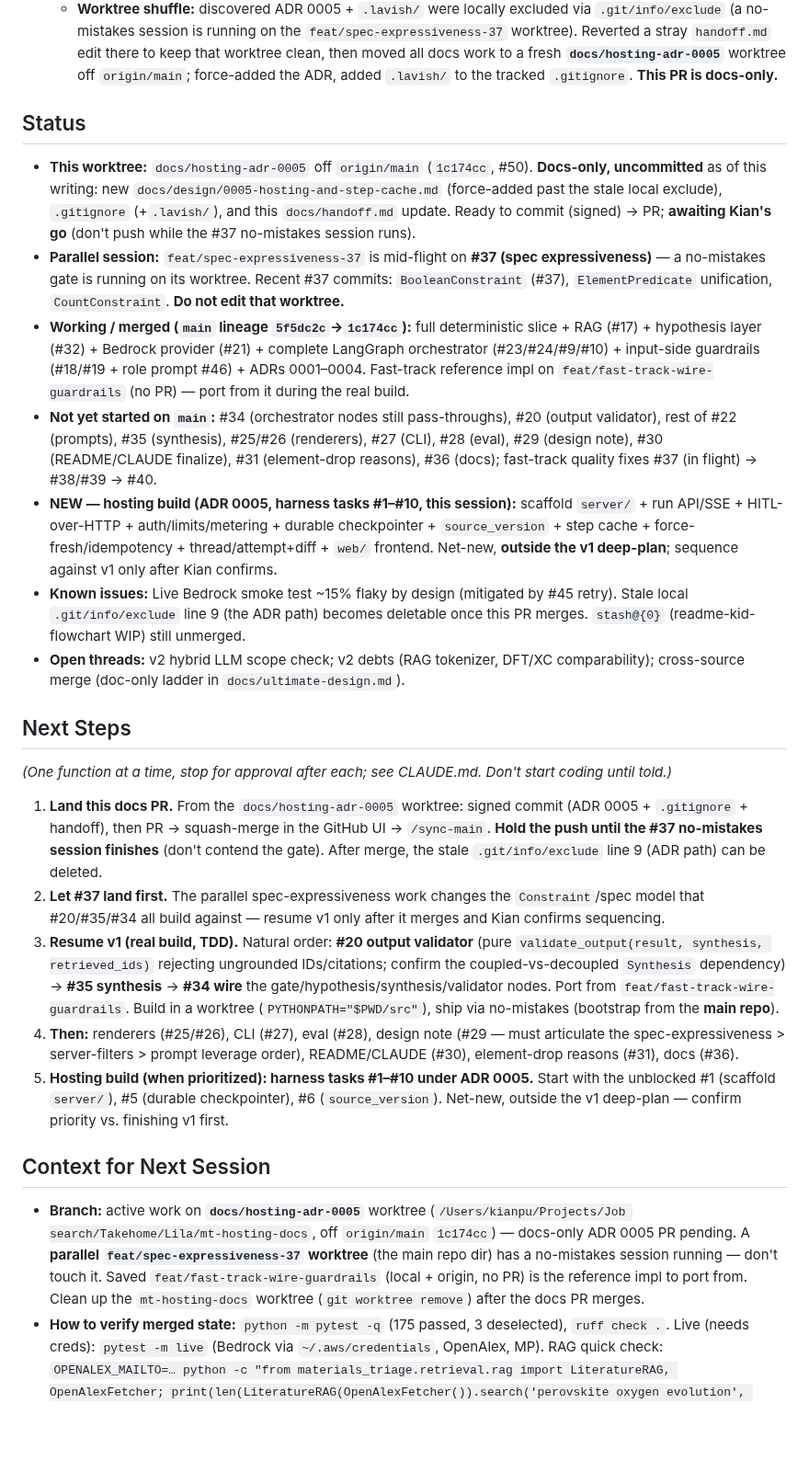
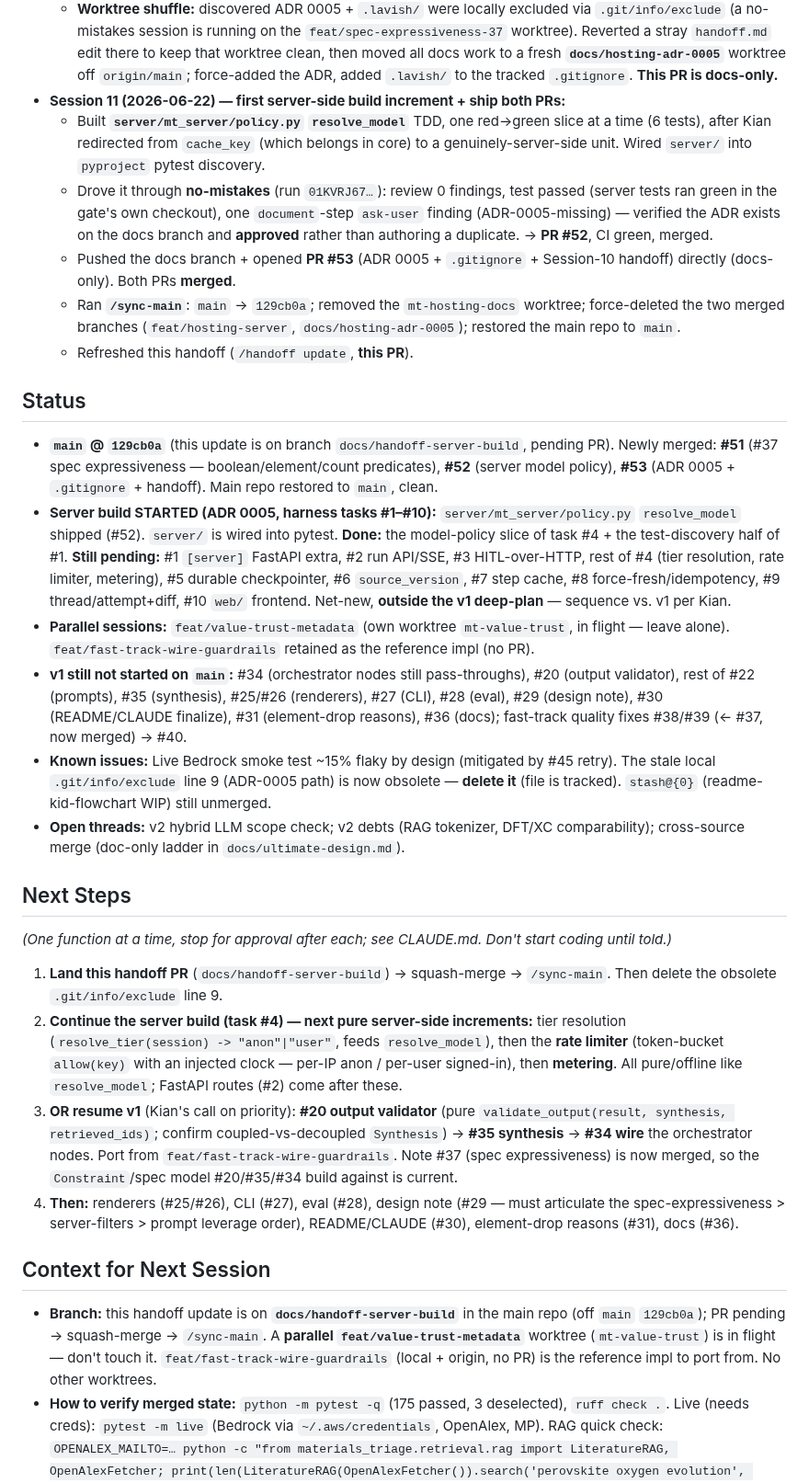
Before and after one commit to kianpu34593/materials-triage, a Markdown page: docs/handoff.md, the part around one of its changes. Shown at 92% size. GitHub-like rendering; blank space fills up the shorter version.

Commit message:
docs(handoff): record Session 11 server build + sync after #51/#52/#53
Append the first server-side build increment (resolve_model / PR #52), the
two-PR ship (#52 server, #53 ADR 0005), and the /sync-main result (main @
129cb0a, merged branches pruned, repo restored to main). Refresh Files,
Discoveries (cache-belongs-in-core, gate-runs-in-own-worktree, cross-branch
ask-user finding), Status, and Next Steps.

Co-Authored-By: Claude Opus 4.8 (1M context) <noreply@anthropic.com>

```diff
--- a/docs/handoff.md
+++ b/docs/handoff.md
@@ -369,60 +394,64 @@ merged (#48/#49) — the real build re-implements via TDD.
     `handoff.md` edit there to keep that worktree clean, then moved all docs work to a fresh
     **`docs/hosting-adr-0005`** worktree off `origin/main`; force-added the ADR, added `.lavish/` to the
     tracked `.gitignore`. **This PR is docs-only.**
+- **Session 11 (2026-06-22) — first server-side build increment + ship both PRs:**
+  - Built **`server/mt_server/policy.py` `resolve_model`** TDD, one red→green slice at a time (6 tests),
+    after Kian redirected from `cache_key` (which belongs in core) to a genuinely-server-side unit.
+    Wired `server/` into `pyproject` pytest discovery.
+  - Drove it through **no-mistakes** (run `01KVRJ67…`): review 0 findings, test passed (server tests ran
+    green in the gate's own checkout), one `document`-step `ask-user` finding (ADR-0005-missing) — verified
+    the ADR exists on the docs branch and **approved** rather than authoring a duplicate. → **PR #52**,
+    CI green, merged.
+  - Pushed the docs branch + opened **PR #53** (ADR 0005 + `.gitignore` + Session-10 handoff) directly
+    (docs-only). Both PRs **merged**.
+  - Ran **`/sync-main`**: `main` → `129cb0a`; removed the `mt-hosting-docs` worktree; force-deleted the
+    two merged branches (`feat/hosting-server`, `docs/hosting-adr-0005`); restored the main repo to `main`.
+  - Refreshed this handoff (`/handoff update`, **this PR**).
 
 ## Status
-- **This worktree:** `docs/hosting-adr-0005` off `origin/main` (`1c174cc`, #50). **Docs-only,
-  uncommitted** as of this writing: new `docs/design/0005-hosting-and-step-cache.md` (force-added past
-  the stale local exclude), `.gitignore` (+`.lavish/`), and this `docs/handoff.md` update. Ready to
-  commit (signed) → PR; **awaiting Kian's go** (don't push while the #37 no-mistakes session runs).
-- **Parallel session:** `feat/spec-expressiveness-37` is mid-flight on **#37 (spec expressiveness)** —
-  a no-mistakes gate is running on its worktree. Recent #37 commits: `BooleanConstraint` (#37),
-  `ElementPredicate` unification, `CountConstraint`. **Do not edit that worktree.**
-- **Working / merged (`main` lineage `5f5dc2c`→`1c174cc`):** full deterministic slice + RAG (#17) +
-  hypothesis layer (#32) + Bedrock provider (#21) + complete LangGraph orchestrator (#23/#24/#9/#10) +
-  input-side guardrails (#18/#19 + role prompt #46) + ADRs 0001–0004. Fast-track reference impl on
-  `feat/fast-track-wire-guardrails` (no PR) — port from it during the real build.
-- **Not yet started on `main`:** #34 (orchestrator nodes still pass-throughs), #20 (output validator),
-  rest of #22 (prompts), #35 (synthesis), #25/#26 (renderers), #27 (CLI), #28 (eval), #29 (design
-  note), #30 (README/CLAUDE finalize), #31 (element-drop reasons), #36 (docs); fast-track quality
-  fixes #37 (in flight) → #38/#39 → #40.
-- **NEW — hosting build (ADR 0005, harness tasks #1–#10, this session):** scaffold `server/` + run
-  API/SSE + HITL-over-HTTP + auth/limits/metering + durable checkpointer + `source_version` + step
-  cache + force-fresh/idempotency + thread/attempt+diff + `web/` frontend. Net-new, **outside the v1
-  deep-plan**; sequence against v1 only after Kian confirms.
-- **Known issues:** Live Bedrock smoke test ~15% flaky by design (mitigated by #45 retry). Stale local
-  `.git/info/exclude` line 9 (the ADR path) becomes deletable once this PR merges. `stash@{0}`
-  (readme-kid-flowchart WIP) still unmerged.
+- **`main` @ `129cb0a`** (this update is on branch `docs/handoff-server-build`, pending PR). Newly
+  merged: **#51** (#37 spec expressiveness — boolean/element/count predicates), **#52** (server model
+  policy), **#53** (ADR 0005 + `.gitignore` + handoff). Main repo restored to `main`, clean.
+- **Server build STARTED (ADR 0005, harness tasks #1–#10):** `server/mt_server/policy.py`
+  `resolve_model` shipped (#52). `server/` is wired into pytest. **Done:** the model-policy slice of
+  task #4 + the test-discovery half of #1. **Still pending:** #1 `[server]` FastAPI extra, #2 run
+  API/SSE, #3 HITL-over-HTTP, rest of #4 (tier resolution, rate limiter, metering), #5 durable
+  checkpointer, #6 `source_version`, #7 step cache, #8 force-fresh/idempotency, #9 thread/attempt+diff,
+  #10 `web/` frontend. Net-new, **outside the v1 deep-plan** — sequence vs. v1 per Kian.
+- **Parallel sessions:** `feat/value-trust-metadata` (own worktree `mt-value-trust`, in flight — leave
+  alone). `feat/fast-track-wire-guardrails` retained as the reference impl (no PR).
+- **v1 still not started on `main`:** #34 (orchestrator nodes still pass-throughs), #20 (output
+  validator), rest of #22 (prompts), #35 (synthesis), #25/#26 (renderers), #27 (CLI), #28 (eval),
+  #29 (design note), #30 (README/CLAUDE finalize), #31 (element-drop reasons), #36 (docs); fast-track
+  quality fixes #38/#39 (← #37, now merged) → #40.
+- **Known issues:** Live Bedrock smoke test ~15% flaky by design (mitigated by #45 retry). The stale
+  local `.git/info/exclude` line 9 (ADR-0005 path) is now obsolete — **delete it** (file is tracked).
+  `stash@{0}` (readme-kid-flowchart WIP) still unmerged.
 - **Open threads:** v2 hybrid LLM scope check; v2 debts (RAG tokenizer, DFT/XC comparability);
   cross-source merge (doc-only ladder in `docs/ultimate-design.md`).
 
 ## Next Steps
 *(One function at a time, stop for approval after each; see CLAUDE.md. Don't start coding until told.)*
-1. **Land this docs PR.** From the `docs/hosting-adr-0005` worktree: signed commit (ADR 0005 +
-   `.gitignore` + handoff), then PR → squash-merge in the GitHub UI → `/sync-main`. **Hold the push
-   until the #37 no-mistakes session finishes** (don't contend the gate). After merge, the stale
-   `.git/info/exclude` line 9 (ADR path) can be deleted.
-2. **Let #37 land first.** The parallel spec-expressiveness work changes the `Constraint`/spec model
-   that #20/#35/#34 all build against — resume v1 only after it merges and Kian confirms sequencing.
-3. **Resume v1 (real build, TDD).** Natural order: **#20 output validator** (pure
-   `validate_output(result, synthesis, retrieved_ids)` rejecting ungrounded IDs/citations; confirm the
-   coupled-vs-decoupled `Synthesis` dependency) → **#35 synthesis** → **#34 wire** the
-   gate/hypothesis/synthesis/validator nodes. Port from `feat/fast-track-wire-guardrails`. Build in a
-   worktree (`PYTHONPATH="$PWD/src"`), ship via no-mistakes (bootstrap from the **main repo**).
+1. **Land this handoff PR** (`docs/handoff-server-build`) → squash-merge → `/sync-main`. Then delete
+   the obsolete `.git/info/exclude` line 9.
+2. **Continue the server build (task #4) — next pure server-side increments:** tier resolution
+   (`resolve_tier(session) -> "anon"|"user"`, feeds `resolve_model`), then the **rate limiter**
+   (token-bucket `allow(key)` with an injected clock — per-IP anon / per-user signed-in), then
+   **metering**. All pure/offline like `resolve_model`; FastAPI routes (#2) come after these.
+3. **OR resume v1** (Kian's call on priority): **#20 output validator** (pure
+   `validate_output(result, synthesis, retrieved_ids)`; confirm coupled-vs-decoupled `Synthesis`) →
+   **#35 synthesis** → **#34 wire** the orchestrator nodes. Port from `feat/fast-track-wire-guardrails`.
+   Note #37 (spec expressiveness) is now merged, so the `Constraint`/spec model #20/#35/#34 build
+   against is current.
 4. **Then:** renderers (#25/#26), CLI (#27), eval (#28), design note (#29 — must articulate the
    spec-expressiveness > server-filters > prompt leverage order), README/CLAUDE (#30), element-drop
    reasons (#31), docs (#36).
-5. **Hosting build (when prioritized): harness tasks #1–#10 under ADR 0005.** Start with the unblocked
-   #1 (scaffold `server/`), #5 (durable checkpointer), #6 (`source_version`). Net-new, outside the v1
-   deep-plan — confirm priority vs. finishing v1 first.
 
 ## Context for Next Session
-- **Branch:** active work on **`docs/hosting-adr-0005`** worktree (`/Users/kianpu/Projects/Job
-  search/Takehome/Lila/mt-hosting-docs`, off `origin/main` `1c174cc`) — docs-only ADR 0005 PR pending.
-  A **parallel `feat/spec-expressiveness-37` worktree** (the main repo dir) has a no-mistakes session
-  running — don't touch it. Saved `feat/fast-track-wire-guardrails` (local + origin, no PR) is the
-  reference impl to port from. Clean up the `mt-hosting-docs` worktree (`git worktree remove`) after
-  the docs PR merges.
+- **Branch:** this handoff update is on **`docs/handoff-server-build`** in the main repo (off `main`
+  `129cb0a`); PR pending → squash-merge → `/sync-main`. A **parallel `feat/value-trust-metadata`**
+  worktree (`mt-value-trust`) is in flight — don't touch it. `feat/fast-track-wire-guardrails`
+  (local + origin, no PR) is the reference impl to port from. No other worktrees.
 - **How to verify merged state:** `python -m pytest -q` (175 passed, 3 deselected), `ruff check .`.
   Live (needs creds): `pytest -m live` (Bedrock via `~/.aws/credentials`, OpenAlex, MP). RAG quick
   check: `OPENALEX_MAILTO=… python -c "from materials_triage.retrieval.rag import LiteratureRAG,
```
Also changed, not shown: other parts of docs/handoff.md (+31 -6 lines).
